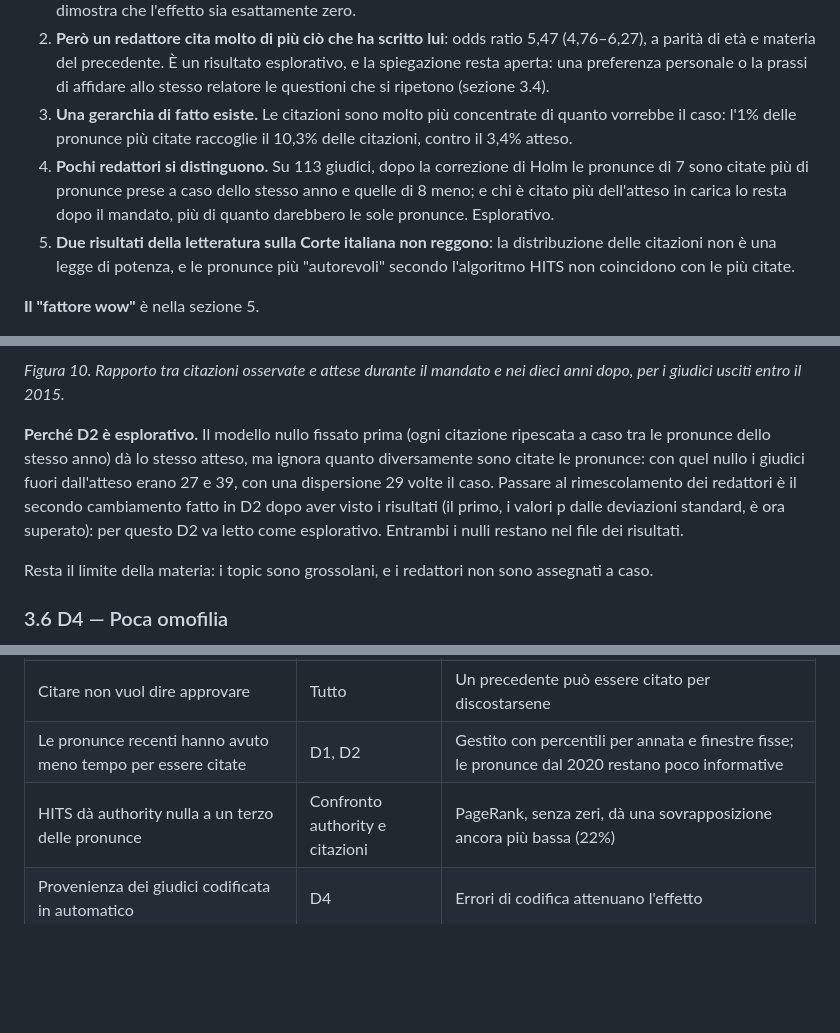
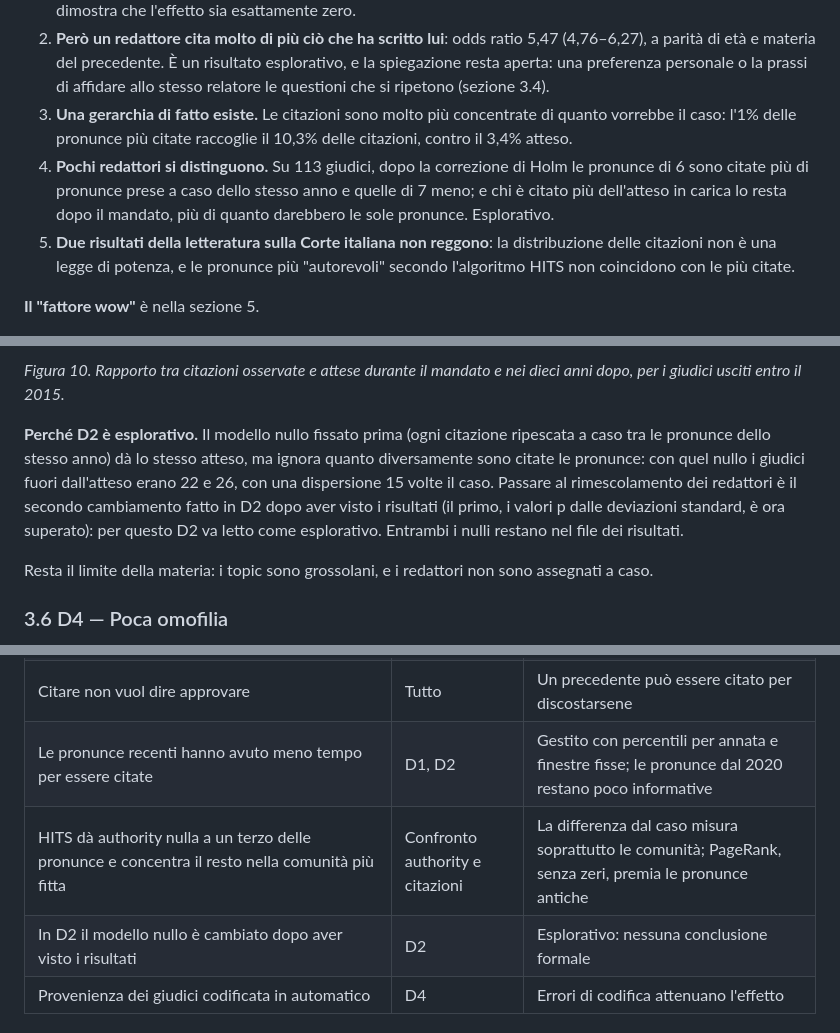
Before and after one commit to toradol-colati/smwa-corte-costituzionale, a Markdown page: reports/relazione_for_dummies.md, 3 parts joined by grey strips. Rendered like a GitHub page; blank space fills up the shorter version.

```diff
--- a/reports/relazione_for_dummies.md
+++ b/reports/relazione_for_dummies.md
@@ -15,7 +15,7 @@
 1. **Risultato principale: nessuna "memoria collegiale" misurabile.** Un redattore non cita di più i precedenti decisi da collegi in cui sedeva, rispetto a quelli decisi mentre era in carica ma assente: odds ratio 1,00, intervallo di confidenza al 95% da 0,92 a 1,09. Il dato esclude effetti superiori al 9% circa in più o all'8% in meno; non dimostra che l'effetto sia esattamente zero.
 2. **Però un redattore cita molto di più ciò che ha scritto lui**: odds ratio 5,47 (4,76–6,27), a parità di età e materia del precedente. È un risultato esplorativo, e la spiegazione resta aperta: una preferenza personale o la prassi di affidare allo stesso relatore le questioni che si ripetono (sezione 3.4).
 3. **Una gerarchia di fatto esiste.** Le citazioni sono molto più concentrate di quanto vorrebbe il caso: l'1% delle pronunce più citate raccoglie il 10,3% delle citazioni, contro il 3,4% atteso.
-4. **Pochi redattori si distinguono.** Su 113 giudici, dopo la correzione di Holm le pronunce di 7 sono citate più di pronunce prese a caso dello stesso anno e quelle di 8 meno; e chi è citato più dell'atteso in carica lo resta dopo il mandato, più di quanto darebbero le sole pronunce. Esplorativo.
+4. **Pochi redattori si distinguono.** Su 113 giudici, dopo la correzione di Holm le pronunce di 6 sono citate più di pronunce prese a caso dello stesso anno e quelle di 7 meno; e chi è citato più dell'atteso in carica lo resta dopo il mandato, più di quanto darebbero le sole pronunce. Esplorativo.
 5. **Due risultati della letteratura sulla Corte italiana non reggono**: la distribuzione delle citazioni non è una legge di potenza, e le pronunce più "autorevoli" secondo l'algoritmo HITS non coincidono con le più citate.
 
 **Il "fattore wow"** è nella sezione 5.
@@ -286,7 +286,7 @@ Nel modello completo, che usa anche la soglia del giuramento, i precedenti decis
 
 *Figura 10. Rapporto tra citazioni osservate e attese durante il mandato e nei dieci anni dopo, per i giudici usciti entro il 2015.*
 
-**Perché D2 è esplorativo.** Il modello nullo fissato prima (ogni citazione ripescata a caso tra le pronunce dello stesso anno) dà lo stesso atteso, ma ignora quanto diversamente sono citate le pronunce: con quel nullo i giudici fuori dall'atteso erano 27 e 39, con una dispersione 29 volte il caso. Passare al rimescolamento dei redattori è il secondo cambiamento fatto in D2 dopo aver visto i risultati (il primo, i valori p dalle deviazioni standard, è ora superato): per questo D2 va letto come esplorativo. Entrambi i nulli restano nel file dei risultati.
+**Perché D2 è esplorativo.** Il modello nullo fissato prima (ogni citazione ripescata a caso tra le pronunce dello stesso anno) dà lo stesso atteso, ma ignora quanto diversamente sono citate le pronunce: con quel nullo i giudici fuori dall'atteso erano 22 e 26, con una dispersione 15 volte il caso. Passare al rimescolamento dei redattori è il secondo cambiamento fatto in D2 dopo aver visto i risultati (il primo, i valori p dalle deviazioni standard, è ora superato): per questo D2 va letto come esplorativo. Entrambi i nulli restano nel file dei risultati.
 
 Resta il limite della materia: i topic sono grossolani, e i redattori non sono assegnati a caso.
 
@@ -329,7 +329,8 @@ Sono risultati esplorativi, non preannunciati, solo il punto 2 e la replica al p
 | I topic sono 20, in parte formule di stile, poco stabili | Il controllo per materia in D2, D3 | Controllo imperfetto |
 | Citare non vuol dire approvare | Tutto | Un precedente può essere citato per discostarsene |
 | Le pronunce recenti hanno avuto meno tempo per essere citate | D1, D2 | Gestito con percentili per annata e finestre fisse; le pronunce dal 2020 restano poco informative |
-| HITS dà authority nulla a un terzo delle pronunce | Confronto authority e citazioni | PageRank, senza zeri, dà una sovrapposizione ancora più bassa (22%) |
+| HITS dà authority nulla a un terzo delle pronunce e concentra il resto nella comunità più fitta | Confronto authority e citazioni | La differenza dal caso misura soprattutto le comunità; PageRank, senza zeri, premia le pronunce antiche |
+| In D2 il modello nullo è cambiato dopo aver visto i risultati | D2 | Esplorativo: nessuna conclusione formale |
 | Provenienza dei giudici codificata in automatico | D4 | Errori di codifica attenuano l'effetto |
 
 ## 7. Cosa si potrebbe fare in più
```
Also changed, not shown: other parts of reports/relazione_for_dummies.md (+9 -9 lines), docs/decisions.md (+1 -0 lines), reports/figures/fig10_d2_dopo_mandato.png, reports/figures/fig9_d2_giudici.png, 3 other files.
